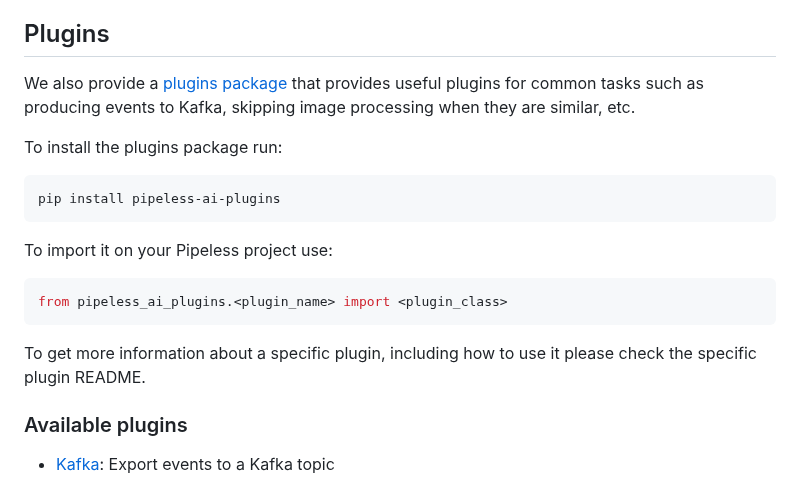
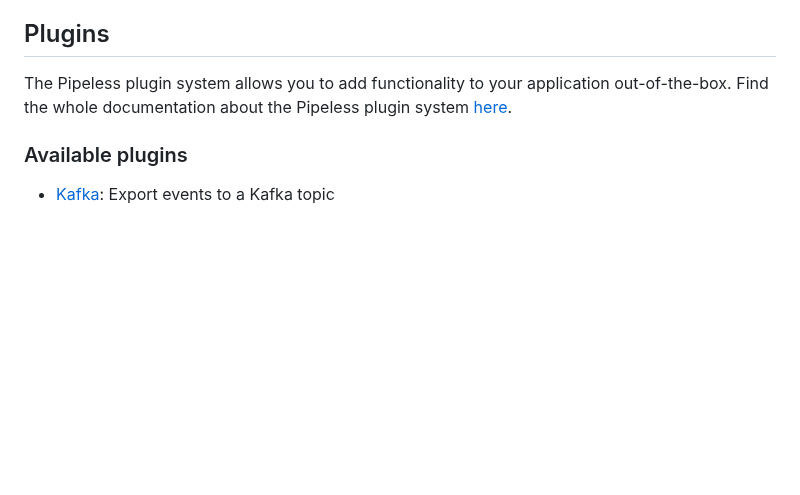
Before and after one commit to pipeless-ai/pipeless, a Markdown page: README.md, the part around the change. Drawn GitHub-style; blank space fills up the shorter version.

Commit message:
Update plugins section on README
Signed-off-by: Miguel A. Cabrera Minagorri <devgorri@gmail.com>

````diff
--- a/README.md
+++ b/README.md
@@ -219,21 +219,8 @@ We provide some modules containing a growing set of ready to use models for comm
 
 ## Plugins
 
-We also provide a [plugins package](plugins) that provides useful plugins for common tasks such as producing events to Kafka, skipping image processing when they are similar, etc.
-
-To install the plugins package run:
-
-```console
-pip install pipeless-ai-plugins
-```
-
-To import it on your Pipeless project use:
-
-```python
-from pipeless_ai_plugins.<plugin_name> import <plugin_class>
-```
-
-To get more information about a specific plugin, including how to use it please check the specific plugin README.
+The Pipeless plugin system allows you to add functionality to your application out-of-the-box.
+Find the whole documentation about the Pipeless plugin system [here](https://pipeless.ai/docs/v0/plugins).
 
 ### Available plugins
 
````
